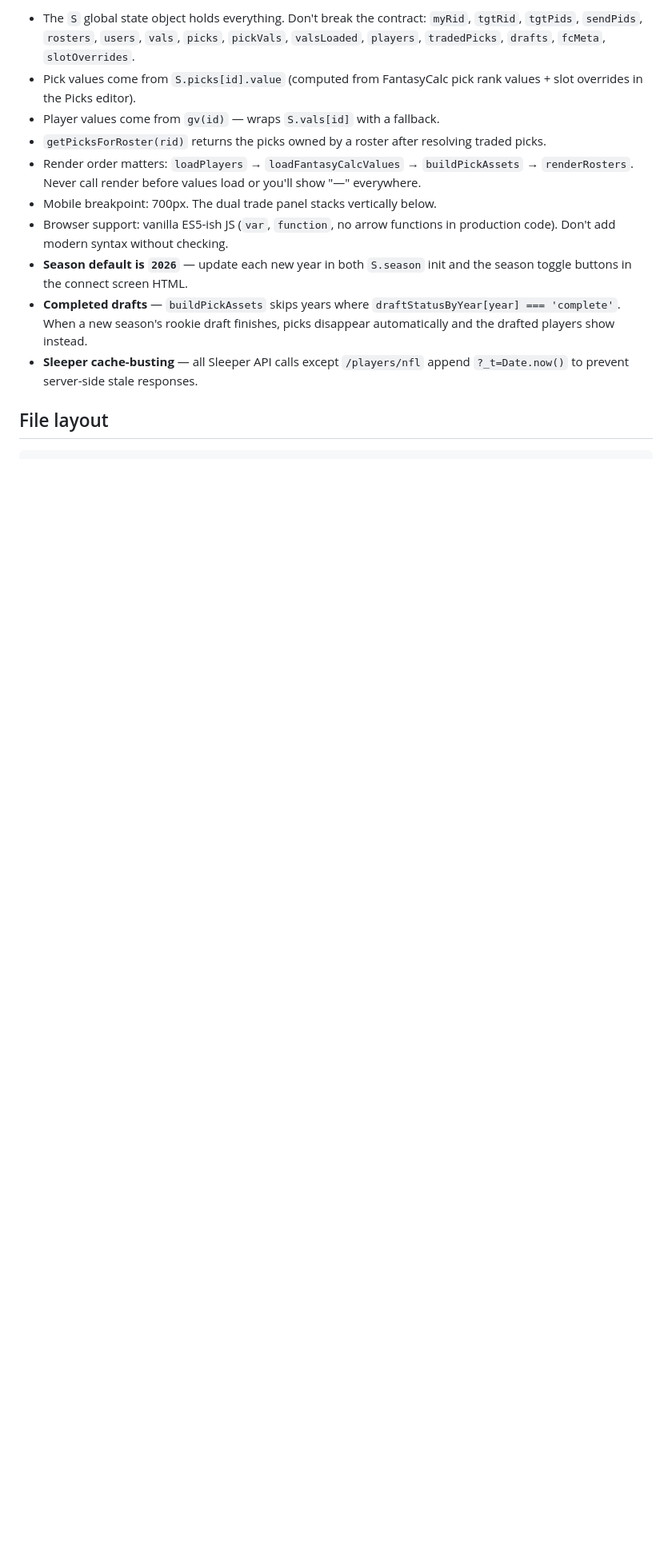
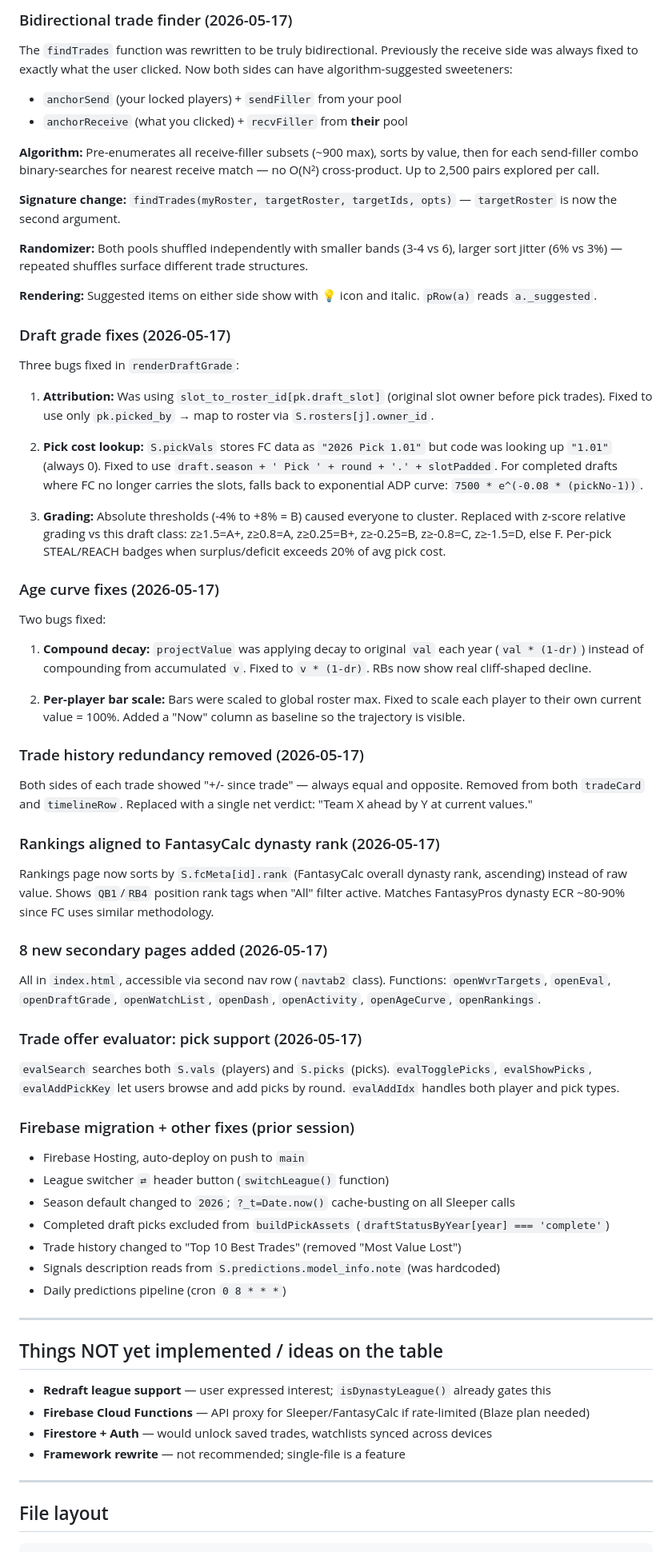
Before and after one commit to jackflood24-creator/dynasty_trade_finder, a Markdown page: PROJECT_HANDOFF.md, the part around one of its changes. Shown at 80% size. Drawn GitHub-style; blank space fills up the shorter version.

```diff
--- a/PROJECT_HANDOFF.md
+++ b/PROJECT_HANDOFF.md
@@ -163,26 +86,73 @@ Final design (currently in the file):
 
-- The `S` global state object holds everything. Don't break the contract:
-  `myRid`, `tgtRid`, `tgtPids`, `sendPids`, `rosters`, `users`, `vals`,
-  `picks`, `pickVals`, `valsLoaded`, `players`, `tradedPicks`, `drafts`,
-  `fcMeta`, `slotOverrides`.
-- Pick values come from `S.picks[id].value` (computed from FantasyCalc
-  pick rank values + slot overrides in the Picks editor).
-- Player values come from `gv(id)` — wraps `S.vals[id]` with a fallback.
-- `getPicksForRoster(rid)` returns the picks owned by a roster after
-  resolving traded picks.
-- Render order matters: `loadPlayers` → `loadFantasyCalcValues` →
-  `buildPickAssets` → `renderRosters`. Never call render before values
-  load or you'll show "—" everywhere.
-- Mobile breakpoint: 700px. The dual trade panel stacks vertically below.
-- Browser support: vanilla ES5-ish JS (`var`, `function`, no arrow functions
-  in production code). Don't add modern syntax without checking.
-- **Season default is `2026`** — update each new year in both `S.season` init
-  and the season toggle buttons in the connect screen HTML.
-- **Completed drafts** — `buildPickAssets` skips years where
-  `draftStatusByYear[year] === 'complete'`. When a new season's rookie draft
-  finishes, picks disappear automatically and the drafted players show instead.
-- **Sleeper cache-busting** — all Sleeper API calls except `/players/nfl`
-  append `?_t=Date.now()` to prevent server-side stale responses.
+### Bidirectional trade finder (2026-05-17)
+
+The `findTrades` function was rewritten to be truly bidirectional. Previously the receive side was always fixed to exactly what the user clicked. Now both sides can have algorithm-suggested sweeteners:
+
+- `anchorSend` (your locked players) + `sendFiller` from your pool
+- `anchorReceive` (what you clicked) + `recvFiller` from **their** pool
+
+**Algorithm:** Pre-enumerates all receive-filler subsets (~900 max), sorts by value, then for each send-filler combo binary-searches for nearest receive match — no O(N²) cross-product. Up to 2,500 pairs explored per call.
+
+**Signature change:** `findTrades(myRoster, targetRoster, targetIds, opts)` — `targetRoster` is now the second argument.
+
+**Randomizer:** Both pools shuffled independently with smaller bands (3-4 vs 6), larger sort jitter (6% vs 3%) — repeated shuffles surface different trade structures.
+
+**Rendering:** Suggested items on either side show with 💡 icon and italic. `pRow(a)` reads `a._suggested`.
+
+### Draft grade fixes (2026-05-17)
+
+Three bugs fixed in `renderDraftGrade`:
+
+1. **Attribution:** Was using `slot_to_roster_id[pk.draft_slot]` (original slot owner before pick trades). Fixed to use only `pk.picked_by` → map to roster via `S.rosters[j].owner_id`.
+
+2. **Pick cost lookup:** `S.pickVals` stores FC data as `"2026 Pick 1.01"` but code was looking up `"1.01"` (always 0). Fixed to use `draft.season + ' Pick ' + round + '.' + slotPadded`. For completed drafts where FC no longer carries the slots, falls back to exponential ADP curve: `7500 * e^(-0.08 * (pickNo-1))`.
+
+3. **Grading:** Absolute thresholds (-4% to +8% = B) caused everyone to cluster. Replaced with z-score relative grading vs this draft class: z≥1.5=A+, z≥0.8=A, z≥0.25=B+, z≥-0.25=B, z≥-0.8=C, z≥-1.5=D, else F. Per-pick STEAL/REACH badges when surplus/deficit exceeds 20% of avg pick cost.
+
+### Age curve fixes (2026-05-17)
+
+Two bugs fixed:
+
+1. **Compound decay:** `projectValue` was applying decay to original `val` each year (`val * (1-dr)`) instead of compounding from accumulated `v`. Fixed to `v * (1-dr)`. RBs now show real cliff-shaped decline.
+
+2. **Per-player bar scale:** Bars were scaled to global roster max. Fixed to scale each player to their own current value = 100%. Added a "Now" column as baseline so the trajectory is visible.
+
+### Trade history redundancy removed (2026-05-17)
+
+Both sides of each trade showed "+/- since trade" — always equal and opposite. Removed from both `tradeCard` and `timelineRow`. Replaced with a single net verdict: "Team X ahead by Y at current values."
+
+### Rankings aligned to FantasyCalc dynasty rank (2026-05-17)
+
+Rankings page now sorts by `S.fcMeta[id].rank` (FantasyCalc overall dynasty rank, ascending) instead of raw value. Shows `QB1`/`RB4` position rank tags when "All" filter active. Matches FantasyPros dynasty ECR ~80-90% since FC uses similar methodology.
+
+### 8 new secondary pages added (2026-05-17)
+
+All in `index.html`, accessible via second nav row (`navtab2` class). Functions: `openWvrTargets`, `openEval`, `openDraftGrade`, `openWatchList`, `openDash`, `openActivity`, `openAgeCurve`, `openRankings`.
+
+### Trade offer evaluator: pick support (2026-05-17)
+
+`evalSearch` searches both `S.vals` (players) and `S.picks` (picks). `evalTogglePicks`, `evalShowPicks`, `evalAddPickKey` let users browse and add picks by round. `evalAddIdx` handles both player and pick types.
+
+### Firebase migration + other fixes (prior session)
+
+- Firebase Hosting, auto-deploy on push to `main`
+- League switcher `⇄` header button (`switchLeague()` function)
+- Season default changed to `2026`; `?_t=Date.now()` cache-busting on all Sleeper calls
+- Completed draft picks excluded from `buildPickAssets` (`draftStatusByYear[year] === 'complete'`)
+- Trade history changed to "Top 10 Best Trades" (removed "Most Value Lost")
+- Signals description reads from `S.predictions.model_info.note` (was hardcoded)
+- Daily predictions pipeline (cron `0 8 * * *`)
+
+---
+
+## Things NOT yet implemented / ideas on the table
+
+- **Redraft league support** — user expressed interest; `isDynastyLeague()` already gates this
+- **Firebase Cloud Functions** — API proxy for Sleeper/FantasyCalc if rate-limited (Blaze plan needed)
+- **Firestore + Auth** — would unlock saved trades, watchlists synced across devices
+- **Framework rewrite** — not recommended; single-file is a feature
+
+---
 
 ## File layout
 
```
Also changed, not shown: other parts of PROJECT_HANDOFF.md (+72 -140 lines).
